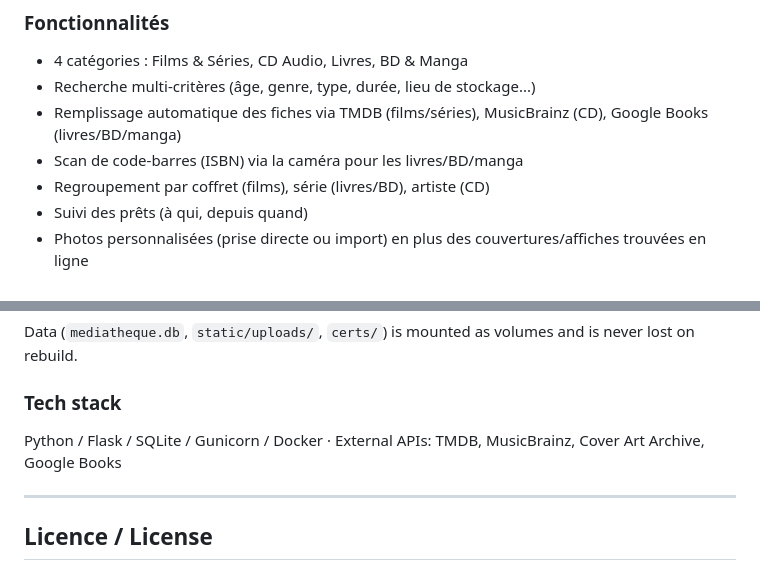
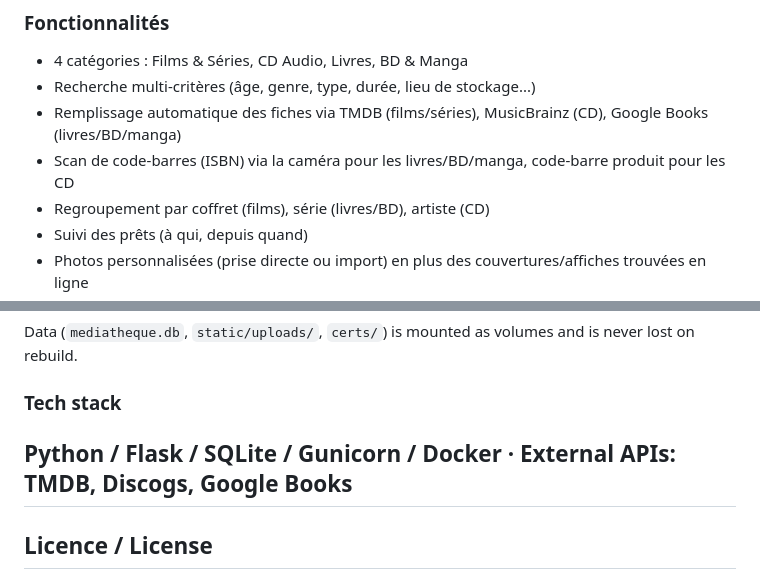
Before and after one commit to DonYsidro/HomeMediatheque, a Markdown page: README.md, 2 parts joined by grey strips. Drawn GitHub-style.

```diff
--- a/README.md
+++ b/README.md
@@ -15,7 +15,7 @@ Application web familiale (Flask + SQLite, dockerisée) pour cataloguer une coll
 - 4 catégories : Films & Séries, CD Audio, Livres, BD & Manga
 - Recherche multi-critères (âge, genre, type, durée, lieu de stockage...)
 - Remplissage automatique des fiches via TMDB (films/séries), MusicBrainz (CD), Google Books (livres/BD/manga)
-- Scan de code-barres (ISBN) via la caméra pour les livres/BD/manga
+- Scan de code-barres (ISBN) via la caméra pour les livres/BD/manga, code-barre produit pour les CD
 - Regroupement par coffret (films), série (livres/BD), artiste (CD)
 - Suivi des prêts (à qui, depuis quand)
 - Photos personnalisées (prise directe ou import) en plus des couvertures/affiches trouvées en ligne
@@ -164,8 +165,7 @@ Data (`mediatheque.db`, `static/uploads/`, `certs/`) is mounted as volumes and i
 
 ### Tech stack
 
-Python / Flask / SQLite / Gunicorn / Docker · External APIs: TMDB, MusicBrainz, Cover Art Archive, Google Books
-
+Python / Flask / SQLite / Gunicorn / Docker · External APIs: TMDB, Discogs, Google Books
 ---
 
 ## Licence / License
```
Also changed, not shown: other parts of README.md (+7 -6 lines).
